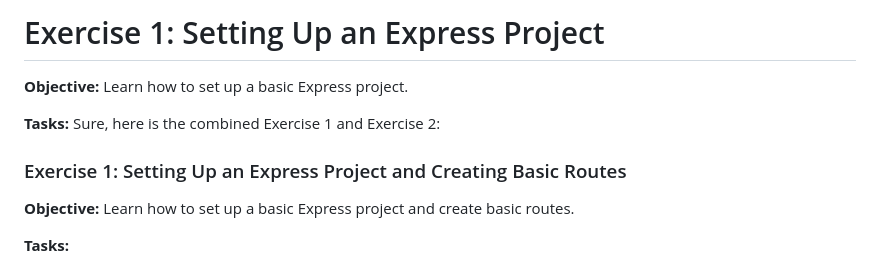
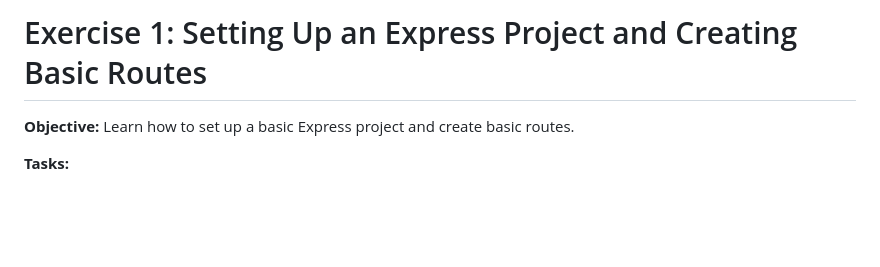
Before and after one commit to Laurea-ammattikorkeakoulu-Tikkurila/Fullstack2025_Workshop_Material, a Markdown page: WS03a_ExpressBasics/readme.md, the part around the change. Rendered like a GitHub page; blank space fills up the shorter version.

Commit message:
Updated WS03a readme

```diff
--- a/WS03a_ExpressBasics/readme.md
+++ b/WS03a_ExpressBasics/readme.md
@@ -1,10 +1,4 @@
-# Exercise 1: Setting Up an Express Project
-**Objective:** Learn how to set up a basic Express project.
-
-**Tasks:**
-Sure, here is the combined Exercise 1 and Exercise 2:
-
-### Exercise 1: Setting Up an Express Project and Creating Basic Routes
+# Exercise 1: Setting Up an Express Project and Creating Basic Routes
 
 **Objective:** Learn how to set up a basic Express project and create basic routes.
 
```
